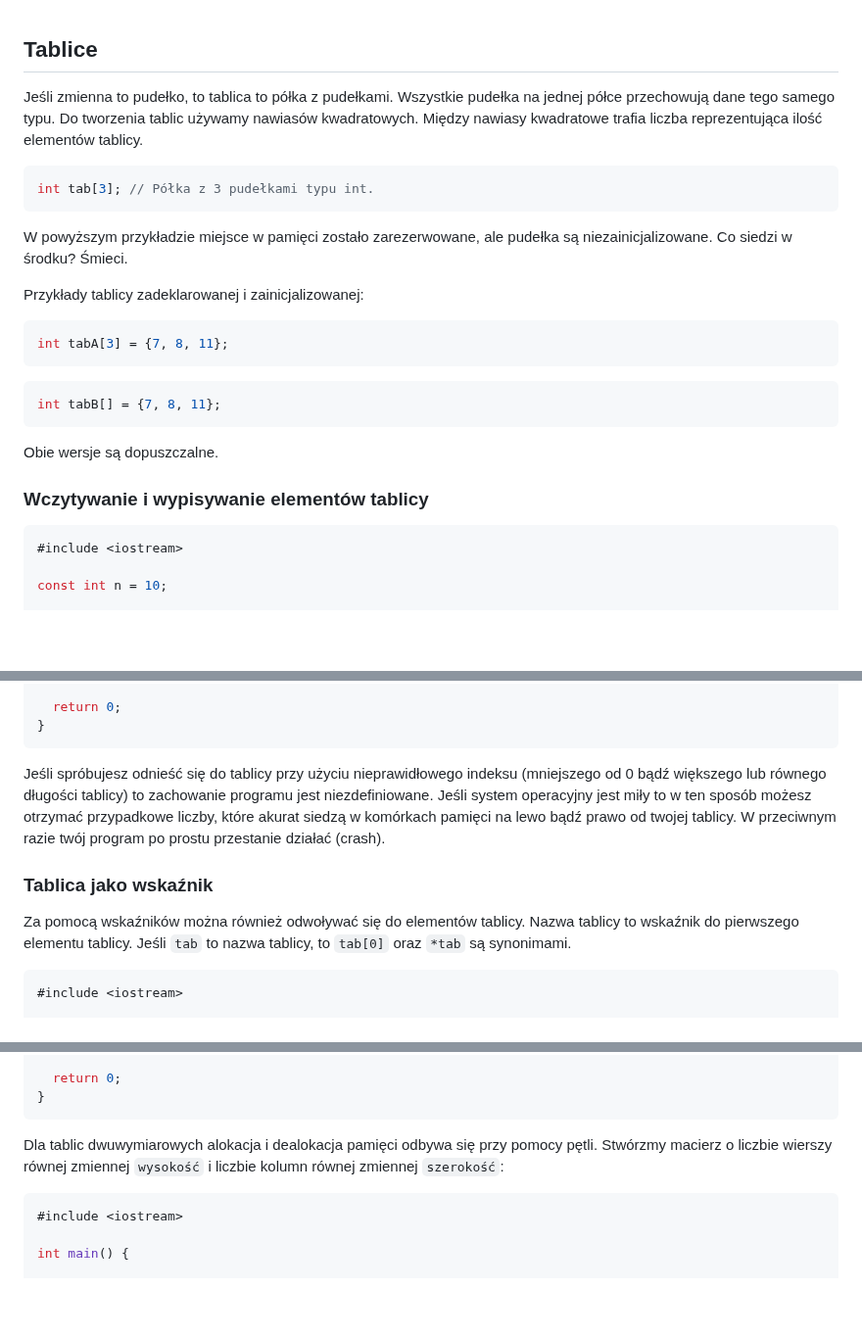
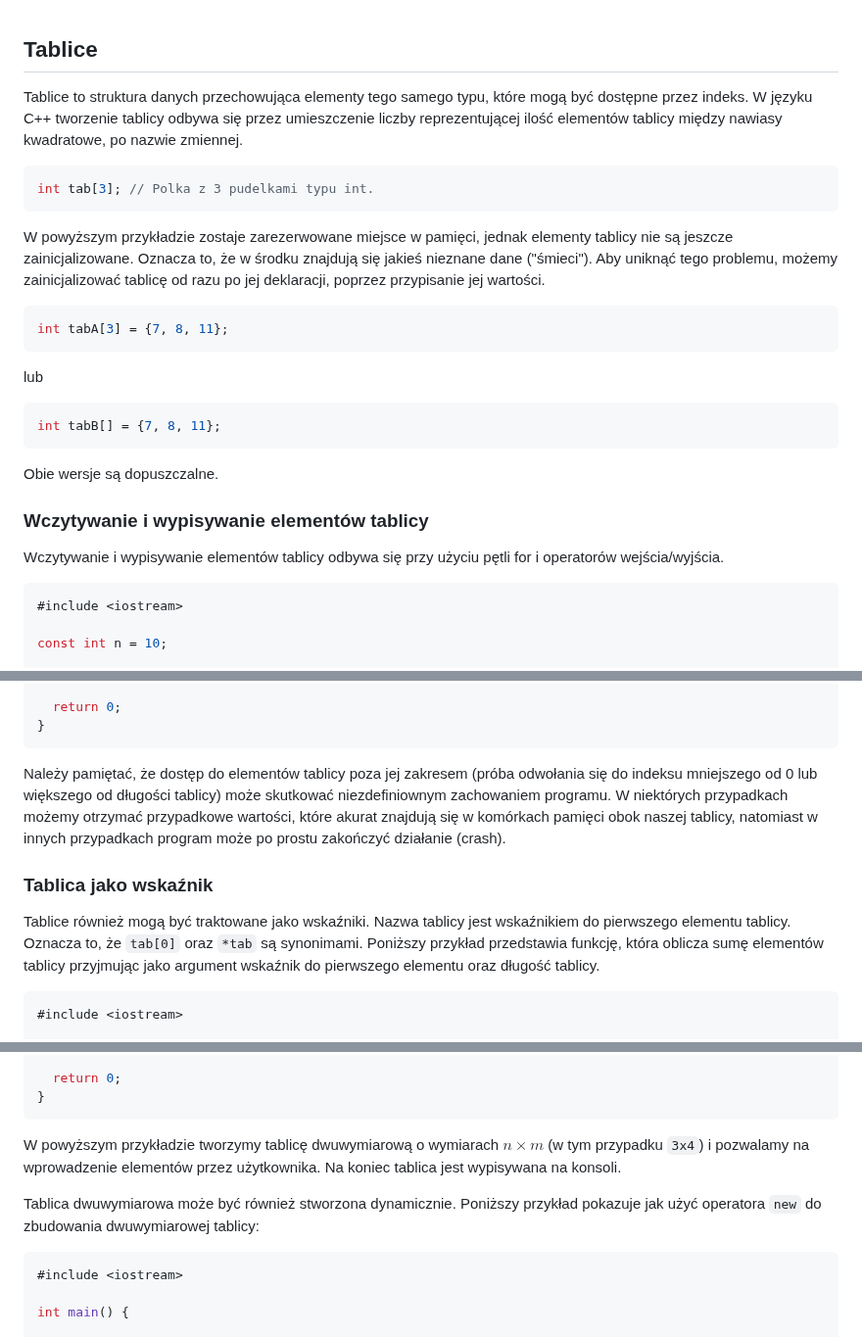
Before and after one commit to djeada/Od-C-do-Cpp, a Markdown page: notatki/12_tablice.md, 3 parts joined by grey strips. Shown at 98% size. Drawn GitHub-style; blank space fills up the shorter version.

````diff
--- a/notatki/12_tablice.md
+++ b/notatki/12_tablice.md
@@ -1,18 +1,18 @@
 ## Tablice
 
-Jeśli zmienna to pudełko, to tablica to półka z pudełkami. Wszystkie pudełka na jednej półce przechowują dane tego samego typu. Do tworzenia tablic używamy nawiasów kwadratowych. Między nawiasy kwadratowe trafia liczba reprezentująca ilość elementów tablicy.
+Tablice to struktura danych przechowująca elementy tego samego typu, które mogą być dostępne przez indeks. W języku C++ tworzenie tablicy odbywa się przez umieszczenie liczby reprezentującej ilość elementów tablicy między nawiasy kwadratowe, po nazwie zmiennej.
 
 ```c++
-int tab[3]; // Półka z 3 pudełkami typu int.
+int tab[3]; // Polka z 3 pudelkami typu int.
 ```
 
-W powyższym przykładzie miejsce w pamięci zostało zarezerwowane, ale pudełka są niezainicjalizowane. Co siedzi w środku? Śmieci.
-
-Przykłady tablicy zadeklarowanej i zainicjalizowanej:
+W powyższym przykładzie zostaje zarezerwowane miejsce w pamięci, jednak elementy tablicy nie są jeszcze zainicjalizowane. Oznacza to, że w środku znajdują się jakieś nieznane dane ("śmieci"). Aby uniknąć tego problemu, możemy zainicjalizować tablicę od razu po jej deklaracji, poprzez przypisanie jej wartości.
 
 ```c++
 int tabA[3] = {7, 8, 11};
 ```
+
+lub
 
 ```c++
 int tabB[] = {7, 8, 11};
@@ -21,6 +21,8 @@ int tabB[] = {7, 8, 11};
 Obie wersje są dopuszczalne.
 
 ### Wczytywanie i wypisywanie elementów tablicy
+
+Wczytywanie i wypisywanie elementów tablicy odbywa się przy użyciu pętli for i operatorów wejścia/wyjścia.
 
 ```c++
 #include <iostream>
@@ -47,10 +49,11 @@ int main() {
 }
 ```
 
-Jeśli spróbujesz odnieść się do tablicy przy użyciu nieprawidłowego indeksu (mniejszego od 0 bądź większego lub równego długości tablicy) to zachowanie programu jest niezdefiniowane. Jeśli system operacyjny jest miły to w ten sposób możesz otrzymać przypadkowe liczby, które akurat siedzą w komórkach pamięci na lewo bądź prawo od twojej tablicy. W przeciwnym razie twój program po prostu przestanie działać (crash).
+Należy pamiętać, że dostęp do elementów tablicy poza jej zakresem (próba odwołania się do indeksu mniejszego od 0 lub większego od długości tablicy) może skutkować niezdefiniownym zachowaniem programu. W niektórych przypadkach możemy otrzymać przypadkowe wartości, które akurat znajdują się w komórkach pamięci obok naszej tablicy, natomiast w innych przypadkach program może po prostu zakończyć działanie (crash).
+
 ### Tablica jako wskaźnik
 
-Za pomocą wskaźników można również odwoływać się do elementów tablicy. Nazwa tablicy to wskaźnik do pierwszego elementu tablicy. Jeśli <code>tab</code> to nazwa tablicy, to <code>tab[0]</code> oraz <code>\*tab</code> są synonimami.
+Tablice również mogą być traktowane jako wskaźniki. Nazwa tablicy jest wskaźnikiem do pierwszego elementu tablicy. Oznacza to, że `tab[0]` oraz `*tab` są synonimami. Poniższy przykład przedstawia funkcję, która oblicza sumę elementów tablicy przyjmując jako argument wskaźnik do pierwszego elementu oraz długość tablicy.
 
 ```c++
 #include <iostream>
@@ -160,7 +162,9 @@ int main() {
 }
 ```
 
-Dla tablic dwuwymiarowych alokacja i dealokacja pamięci odbywa się przy pomocy pętli. Stwórzmy macierz o liczbie wierszy równej zmiennej <code>wysokość</code> i liczbie kolumn równej zmiennej <code>szerokość</code>:
+W powyższym przykładzie tworzymy tablicę dwuwymiarową o wymiarach $n \times m$ (w tym przypadku `3x4`) i pozwalamy na wprowadzenie elementów przez użytkownika. Na koniec tablica jest wypisywana na konsoli.
+
+Tablica dwuwymiarowa może być również stworzona dynamicznie. Poniższy przykład pokazuje jak użyć operatora `new` do zbudowania dwuwymiarowej tablicy:
 
 ```c++
 #include <iostream>
````
Also changed, not shown: other parts of notatki/12_tablice.md (+29 -28 lines).
